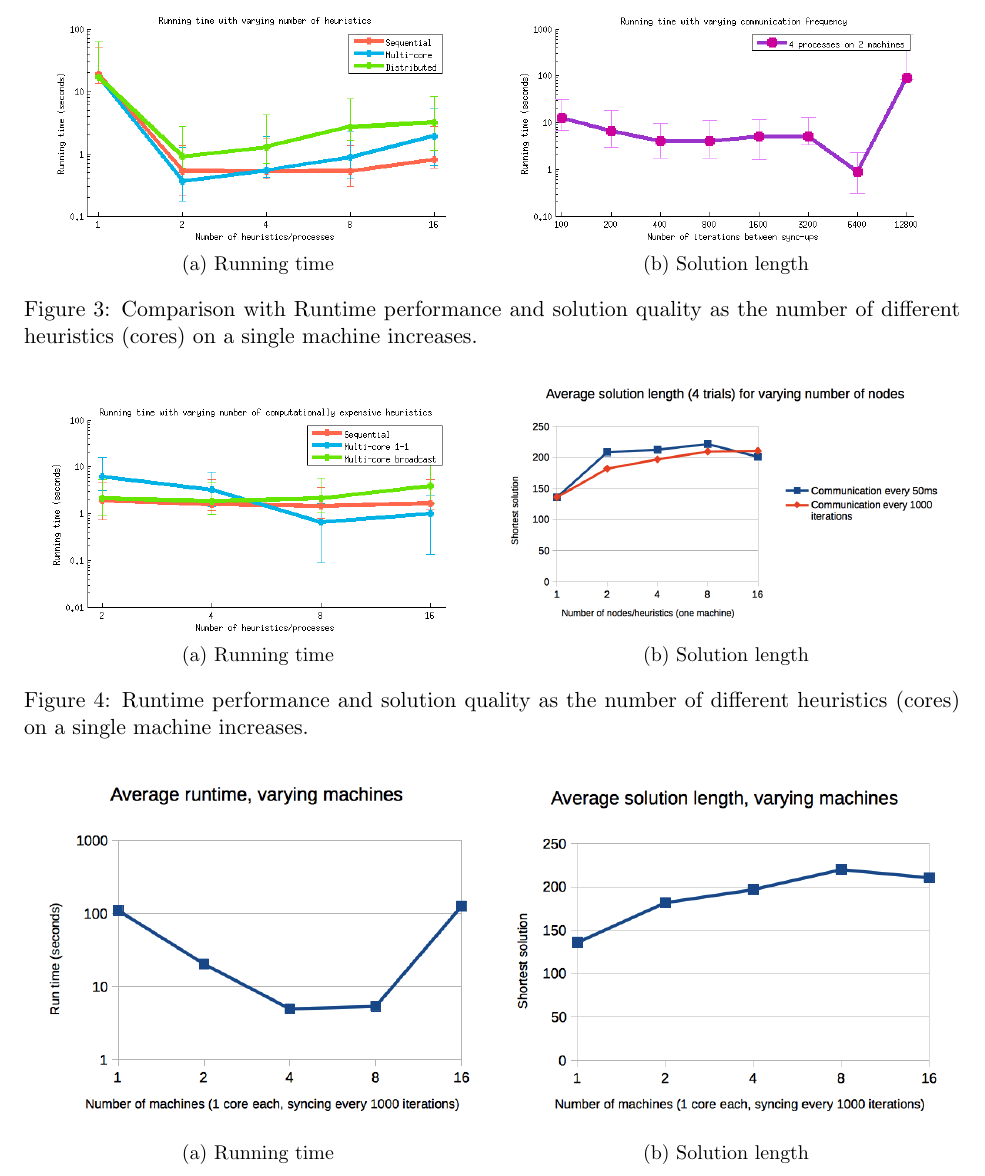
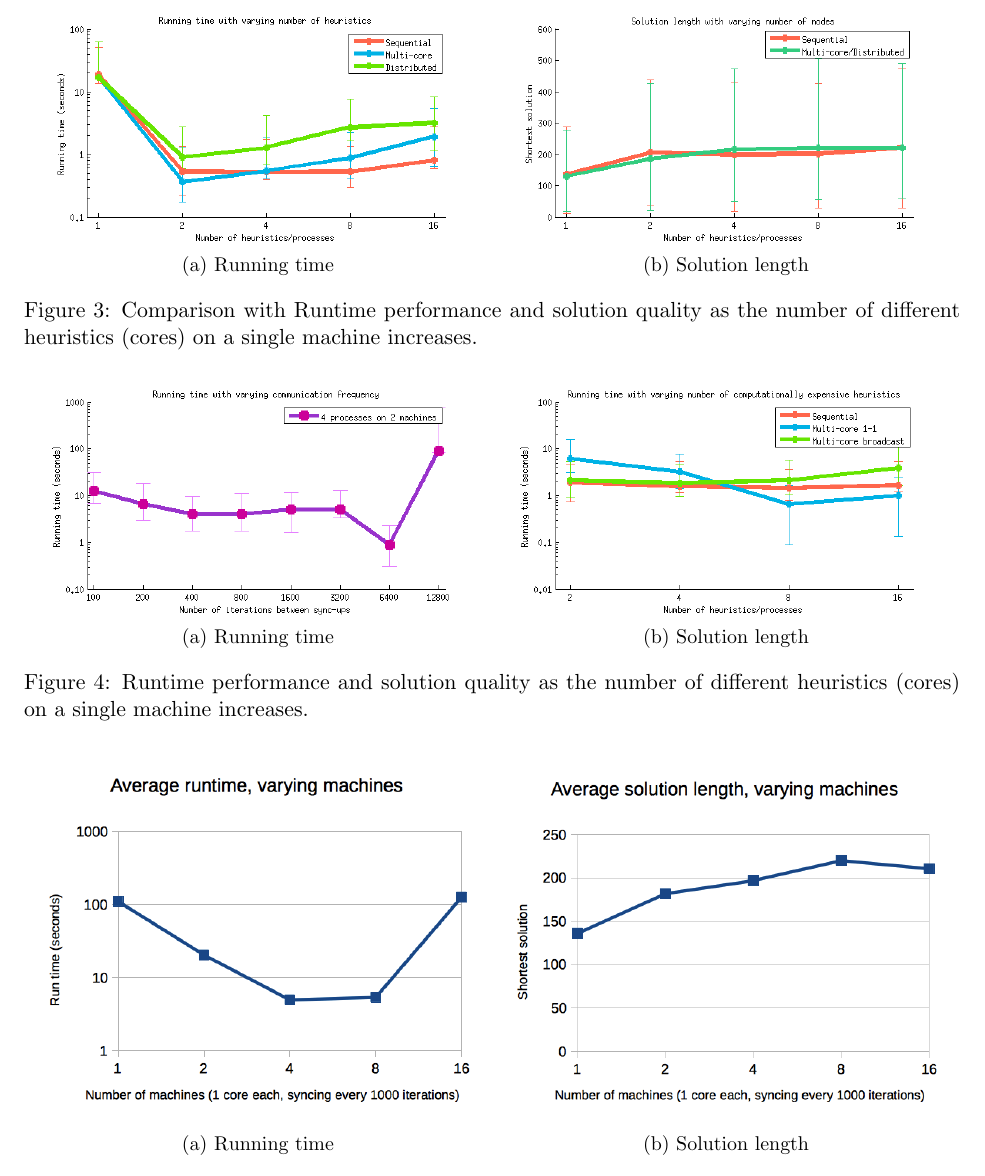
Before and after one commit to yuzinakamura/hamstar, a LaTeX document (paper.tex): part of page 6 of 8, cut so that both start at the same text. Compiled offline with pdfLaTeX.

Commit message:
fourth graph to shatter the triforce

```diff
--- a/paper.tex
+++ b/paper.tex
@@ -126,7 +126,7 @@ SMHA* specifies two weight parameters. The first weight ($w_1$) gives the search
   \label{fig:numcores_runtime}
 \end{subfigure}
 \begin{subfigure}{3.2in}
-  \includegraphics[width=3.2in]{graphs/numcores_solutionquality}
+  \includegraphics[width=3.2in]{graphs/figure4}
   \caption{Solution length}
   \label{fig:numcores_solnqual}
 \end{subfigure}
```
Also changed, not shown: graphs/figure2.png, graphs/figure3.png, graphs/figure4.png (added), graphs/freq_runningtime.png.
